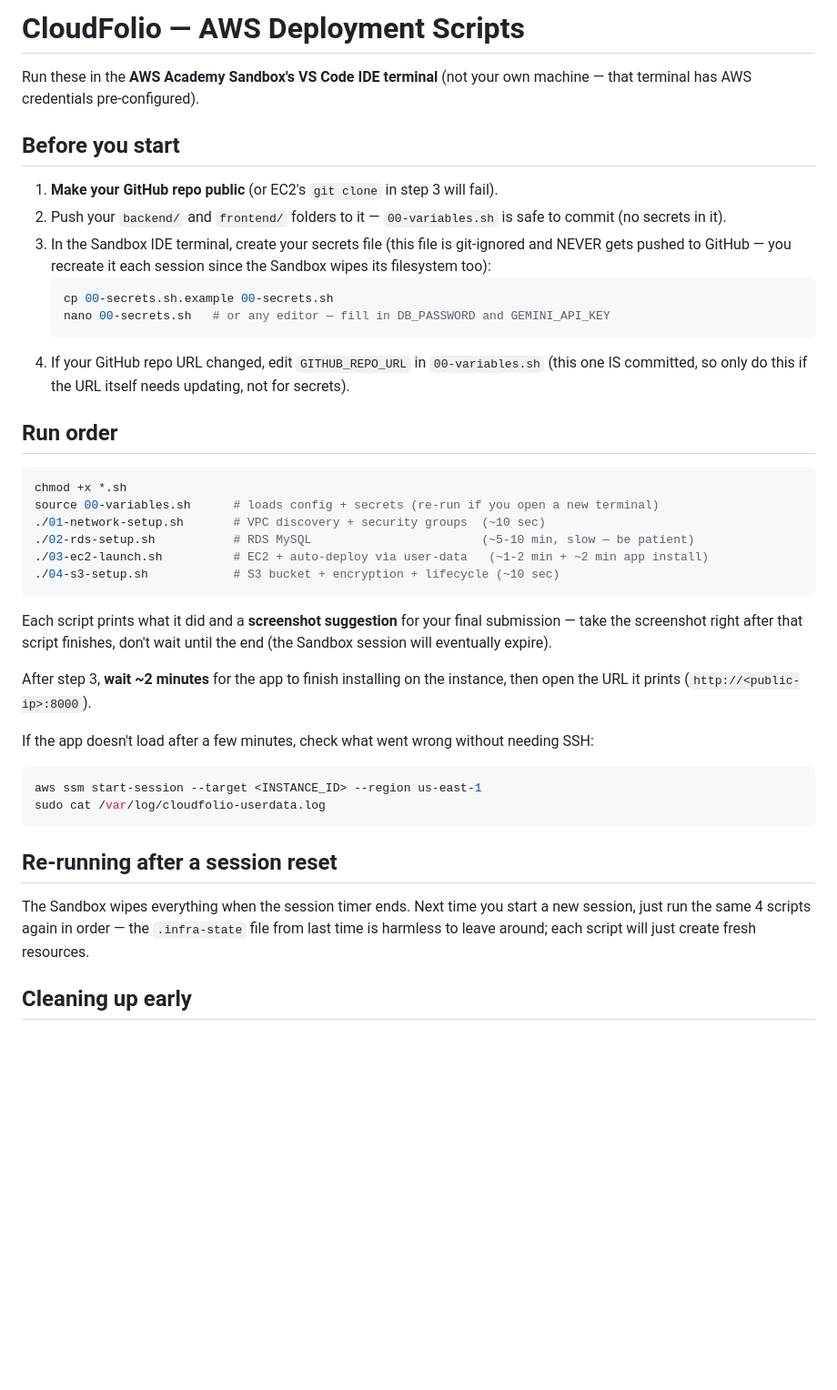
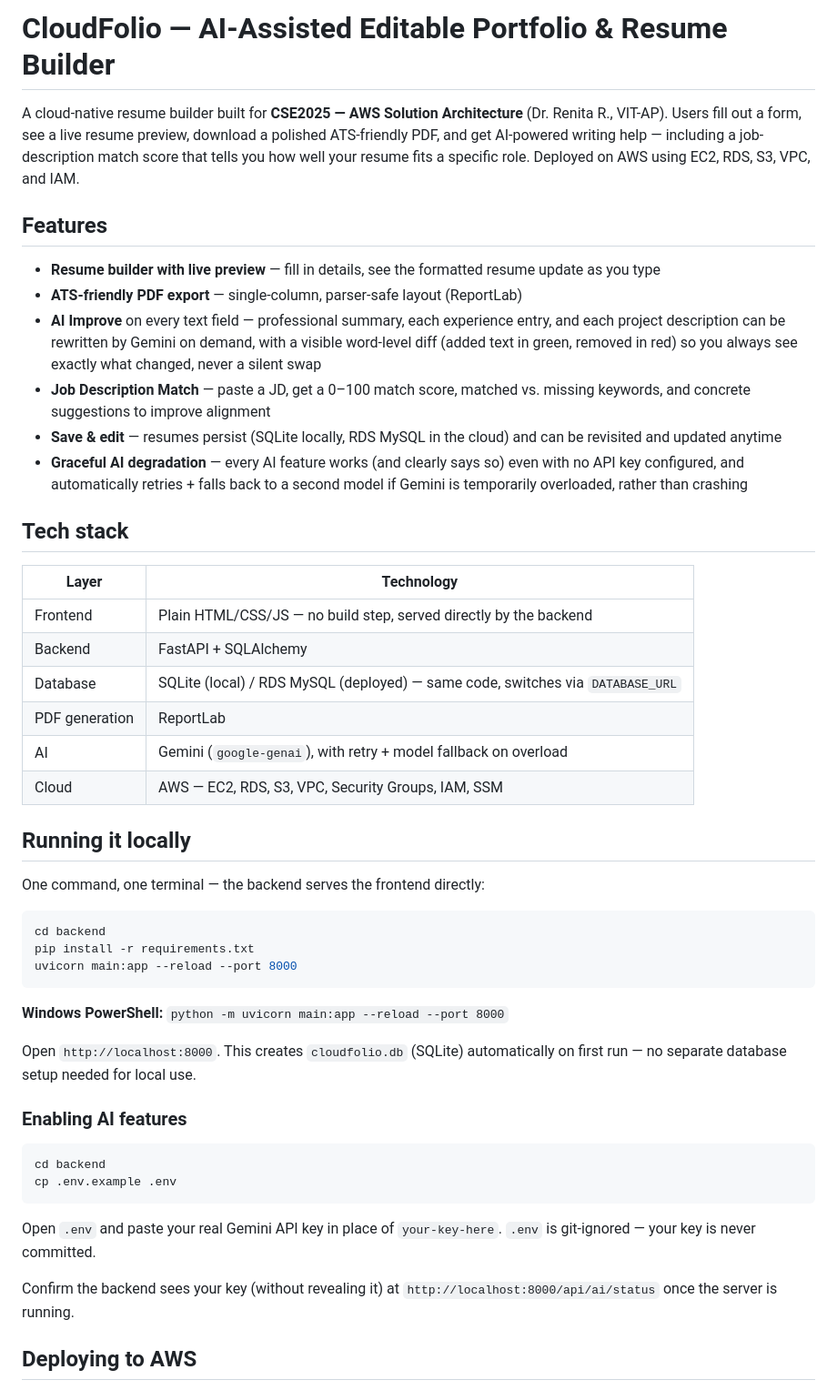
Before and after one commit to pratyushkjhawork-web/cloudfolio-app, a Markdown page: infra/README.md, the part around one of its changes. Shown at 91% size. GitHub-like rendering; blank space fills up the shorter version.

````diff
--- a/infra/README.md
+++ b/infra/README.md
@@ -1,55 +1,67 @@
-# CloudFolio — AWS Deployment Scripts
+# CloudFolio — AI-Assisted Editable Portfolio & Resume Builder
 
-Run these in the **AWS Academy Sandbox's VS Code IDE terminal** (not your
-own machine — that terminal has AWS credentials pre-configured).
+A cloud-native resume builder built for **CSE2025 — AWS Solution Architecture**
+(Dr. Renita R., VIT-AP). Users fill out a form, see a live resume preview,
+download a polished ATS-friendly PDF, and get AI-powered writing help —
+including a job-description match score that tells you how well your
+resume fits a specific role. Deployed on AWS using EC2, RDS, S3, VPC,
+and IAM.
 
-## Before you start
+## Features
 
-1. **Make your GitHub repo public** (or EC2's `git clone` in step 3 will fail).
-2. Push your `backend/` and `frontend/` folders to it — `00-variables.sh`
-   is safe to commit (no secrets in it).
-3. In the Sandbox IDE terminal, create your secrets file (this file is
-   git-ignored and NEVER gets pushed to GitHub — you recreate it each
-   session since the Sandbox wipes its filesystem too):
-   ```bash
-   cp 00-secrets.sh.example 00-secrets.sh
-   nano 00-secrets.sh   # or any editor — fill in DB_PASSWORD and GEMINI_API_KEY
-   ```
-4. If your GitHub repo URL changed, edit `GITHUB_REPO_URL` in `00-variables.sh`
-   (this one IS committed, so only do this if the URL itself needs updating,
-   not for secrets).
+- **Resume builder with live preview** — fill in details, see the formatted
+  resume update as you type
+- **ATS-friendly PDF export** — single-column, parser-safe layout (ReportLab)
+- **AI Improve** on every text field — professional summary, each experience
+  entry, and each project description can be rewritten by Gemini on demand,
+  with a visible word-level diff (added text in green, removed in red) so
+  you always see exactly what changed, never a silent swap
+- **Job Description Match** — paste a JD, get a 0–100 match score, matched
+  vs. missing keywords, and concrete suggestions to improve alignment
+- **Save & edit** — resumes persist (SQLite locally, RDS MySQL in the cloud)
+  and can be revisited and updated anytime
+- **Graceful AI degradation** — every AI feature works (and clearly says so)
+  even with no API key configured, and automatically retries + falls back to
+  a second model if Gemini is temporarily overloaded, rather than crashing
 
-## Run order
+## Tech stack
+
+| Layer | Technology |
+|---|---|
+| Frontend | Plain HTML/CSS/JS — no build step, served directly by the backend |
+| Backend | FastAPI + SQLAlchemy |
+| Database | SQLite (local) / RDS MySQL (deployed) — same code, switches via `DATABASE_URL` |
+| PDF generation | ReportLab |
+| AI | Gemini (`google-genai`), with retry + model fallback on overload |
+| Cloud | AWS — EC2, RDS, S3, VPC, Security Groups, IAM, SSM |
+
+## Running it locally
+
+One command, one terminal — the backend serves the frontend directly:
 
 ```bash
-chmod +x *.sh
-source 00-variables.sh      # loads config + secrets (re-run if you open a new terminal)
-./01-network-setup.sh       # VPC discovery + security groups  (~10 sec)
-./02-rds-setup.sh           # RDS MySQL                        (~5-10 min, slow — be patient)
-./03-ec2-launch.sh          # EC2 + auto-deploy via user-data   (~1-2 min + ~2 min app install)
-./04-s3-setup.sh            # S3 bucket + encryption + lifecycle (~10 sec)
+cd backend
+pip install -r requirements.txt
+uvicorn main:app --reload --port 8000
 ```
 
-Each script prints what it did and a **screenshot suggestion** for your
-final submission — take the screenshot right after that script finishes,
-don't wait until the end (the Sandbox session will eventually expire).
+**Windows PowerShell:** `python -m uvicorn main:app --reload --port 8000`
 
-After step 3, **wait ~2 minutes** for the app to finish installing on the
-instance, then open the URL it prints (`http://<public-ip>:8000`).
+Open `http://localhost:8000`. This creates `cloudfolio.db` (SQLite)
+automatically on first run — no separate database setup needed for local use.
 
-If the app doesn't load after a few minutes, check what went wrong without
-needing SSH:
+### Enabling AI features
+
 ```bash
-aws ssm start-session --target <INSTANCE_ID> --region us-east-1
-sudo cat /var/log/cloudfolio-userdata.log
+cd backend
+cp .env.example .env
 ```
 
-## Re-running after a session reset
+Open `.env` and paste your real Gemini API key in place of `your-key-here`.
+`.env` is git-ignored — your key is never committed.
 
-The Sandbox wipes everything when the session timer ends. Next time you
-start a new session, just run the same 4 scripts again in order — the
-`.infra-state` file from last time is harmless to leave around; each
-script will just create fresh resources.
+Confirm the backend sees your key (without revealing it) at
+`http://localhost:8000/api/ai/status` once the server is running.
 
-## Cleaning up early
+## Deploying to AWS
 
````
Also changed, not shown: other parts of infra/README.md (+37 -27 lines).
